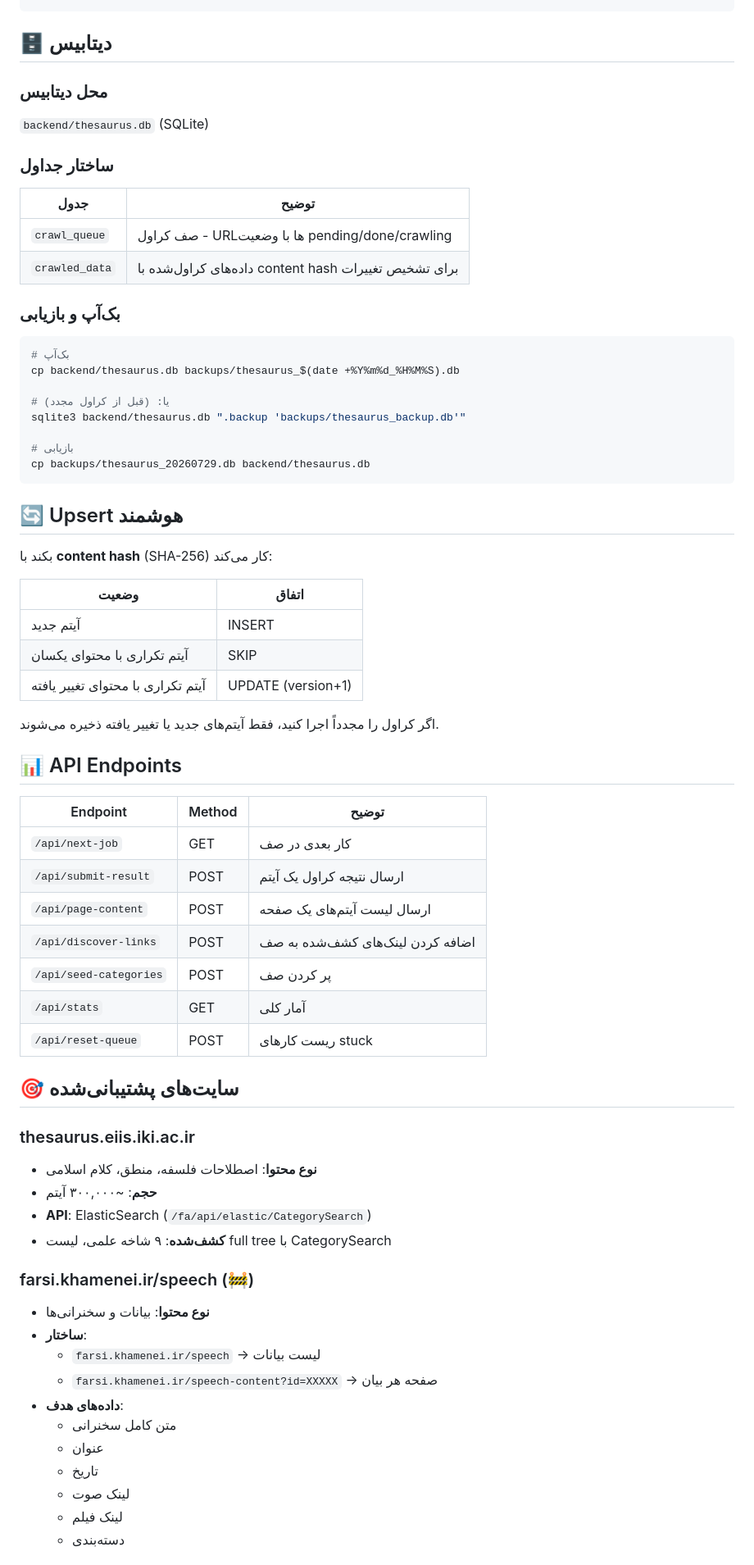
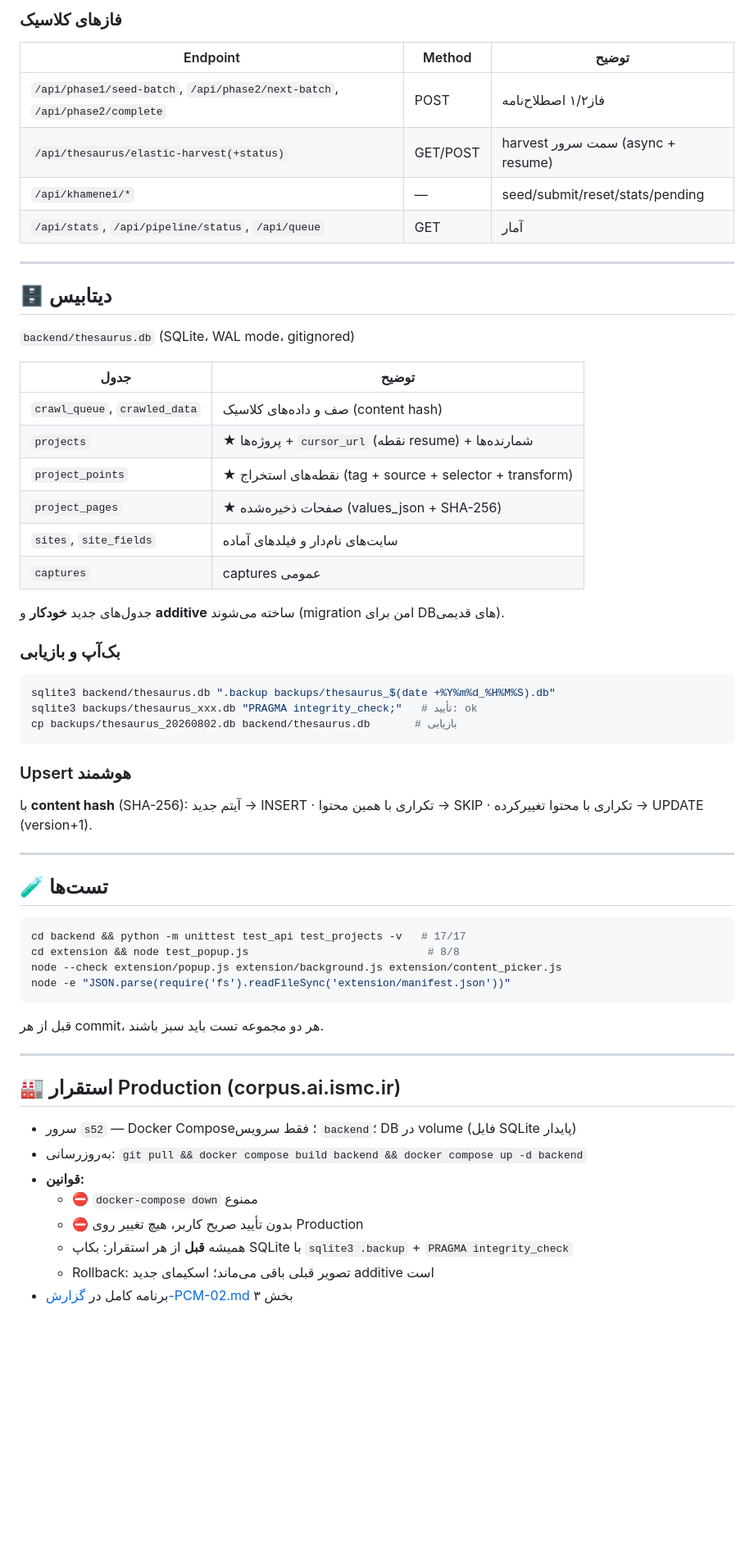
Before and after one commit to saber13812002/persian-corpus-toolkit, a Markdown page: readme.md, the part around one of its changes. Shown at 82% size. GitHub-like rendering; blank space fills up the shorter version.

````diff
--- a/readme.md
+++ b/readme.md
@@ -109,71 +158,64 @@ python upload_to_hf.py --token hf_YOUR_TOKEN --username YOUR_USERNAME
+### فازهای کلاسیک
+
+| Endpoint | Method | توضیح |
+|---|---|---|
+| `/api/phase1/seed-batch`, `/api/phase2/next-batch`, `/api/phase2/complete` | POST | فاز۱/۲ اصطلاح‌نامه |
+| `/api/thesaurus/elastic-harvest(+status)` | GET/POST | harvest سمت سرور (async + resume) |
+| `/api/khamenei/*` | — | seed/submit/reset/stats/pending |
+| `/api/stats`, `/api/pipeline/status`, `/api/queue` | GET | آمار |
+
+---
 
 ## 🗄️ دیتابیس
 
-### محل دیتابیس
-`backend/thesaurus.db` (SQLite)
-
-### ساختار جداول
+`backend/thesaurus.db` (SQLite، WAL mode، gitignored)
 
 | جدول | توضیح |
-|------|-------|
-| `crawl_queue` | صف کراول - URLها با وضعیت pending/done/crawling |
-| `crawled_data` | داده‌های کراول‌شده با content hash برای تشخیص تغییرات |
+|---|---|
+| `crawl_queue`, `crawled_data` | صف و داده‌های کلاسیک (content hash) |
+| `projects` | ★ پروژه‌ها + `cursor_url` (نقطه resume) + شمارنده‌ها |
+| `project_points` | ★ نقطه‌های استخراج (tag + source + selector + transform) |
+| `project_pages` | ★ صفحات ذخیره‌شده (values_json + SHA-256) |
+| `sites`, `site_fields` | سایت‌های نام‌دار و فیلدهای آماده |
+| `captures` | captures عمومی |
+
+جدول‌های جدید **خودکار** و **additive** ساخته می‌شوند (migration امن برای DBهای قدیمی).
 
 ### بک‌آپ و بازیابی
 
 ```bash
-# بک‌آپ
-cp backend/thesaurus.db backups/thesaurus_$(date +%Y%m%d_%H%M%S).db
-
-# یا: (قبل از کراول مجدد)
-sqlite3 backend/thesaurus.db ".backup 'backups/thesaurus_backup.db'"
-
-# بازیابی
-cp backups/thesaurus_20260729.db backend/thesaurus.db
+sqlite3 backend/thesaurus.db ".backup backups/thesaurus_$(date +%Y%m%d_%H%M%S).db"
+sqlite3 backups/thesaurus_xxx.db "PRAGMA integrity_check;"   # تأیید: ok
+cp backups/thesaurus_20260802.db backend/thesaurus.db       # بازیابی
 ```
 
-## 🔄 Upsert هوشمند
+### Upsert هوشمند
 
-بکند با **content hash** (SHA-256) کار می‌کند:
+با **content hash** (SHA-256): آیتم جدید → INSERT · تکراری با همین محتوا → SKIP · تکراری با محتوا تغییرکرده → UPDATE (version+1).
 
-| وضعیت | اتفاق |
-|--------|--------|
-| آیتم جدید | INSERT |
-| آیتم تکراری با محتوای یکسان | SKIP |
-| آیتم تکراری با محتوای تغییر یافته | UPDATE (version+1) |
+---
 
-اگر کراول را مجدداً اجرا کنید، فقط آیتم‌های جدید یا تغییر یافته ذخیره می‌شوند.
+## 🧪 تست‌ها
 
-## 📊 API Endpoints
+```bash
+cd backend && python -m unittest test_api test_projects -v   # 17/17
+cd extension && node test_popup.js                            # 8/8
+node --check extension/popup.js extension/background.js extension/content_picker.js
+node -e "JSON.parse(require('fs').readFileSync('extension/manifest.json'))"
+```
 
-| Endpoint | Method | توضیح |
-|----------|--------|-------|
-| `/api/next-job` | GET | کار بعدی در صف |
-| `/api/submit-result` | POST | ارسال نتیجه کراول یک آیتم |
-| `/api/page-content` | POST | ارسال لیست آیتم‌های یک صفحه |
-| `/api/discover-links` | POST | اضافه کردن لینک‌های کشف‌شده به صف |
-| `/api/seed-categories` | POST | پر کردن صف |
-| `/api/stats` | GET | آمار کلی |
-| `/api/reset-queue` | POST | ریست کارهای stuck |
+قبل از هر commit، هر دو مجموعه تست باید سبز باشند.
 
-## 🎯 سایت‌های پشتیبانی‌شده
+---
 
-### thesaurus.eiis.iki.ac.ir
-- **نوع محتوا**: اصطلاحات فلسفه، منطق، کلام اسلامی
-- **حجم**: ~۳۰۰,۰۰۰ آیتم
-- **API**: ElasticSearch (`/fa/api/elastic/CategorySearch`)
-- **کشف‌شده**: ۹ شاخه علمی، لیست full tree با CategorySearch
+## 🏭 استقرار Production (corpus.ai.ismc.ir)
 
-### farsi.khamenei.ir/speech (🚧)
-- **نوع محتوا**: بیانات و سخنرانی‌ها
-- **ساختار**:
-  - `farsi.khamenei.ir/speech` → لیست بیانات
-  - `farsi.khamenei.ir/speech-content?id=XXXXX` → صفحه هر بیان
-- **داده‌های هدف**:
-  - متن کامل سخنرانی
-  - عنوان
-  - تاریخ
-  - لینک صوت
-  - لینک فیلم
-  - دسته‌بندی
+- سرور `s52` — Docker Compose؛ فقط سرویس `backend`؛ DB در volume (فایل SQLite پایدار)
+- به‌روزرسانی: `git pull && docker compose build backend && docker compose up -d backend`
+- **قوانین:**
+  - ⛔ `docker-compose down` ممنوع
+  - ⛔ بدون تأیید صریح کاربر، هیچ تغییر روی Production
+  - همیشه **قبل** از هر استقرار: بکاپ SQLite با `sqlite3 .backup` + `PRAGMA integrity_check`
+  - Rollback: تصویر قبلی باقی می‌ماند؛ اسکیمای جدید additive است
+- برنامه کامل در [گزارش-PCM-02.md](گزارش-PCM-02.md) بخش ۳
 
````
Also changed, not shown: other parts of readme.md (+139 -99 lines), گزارش-PCM-02.md (added, +241 -0 lines).
